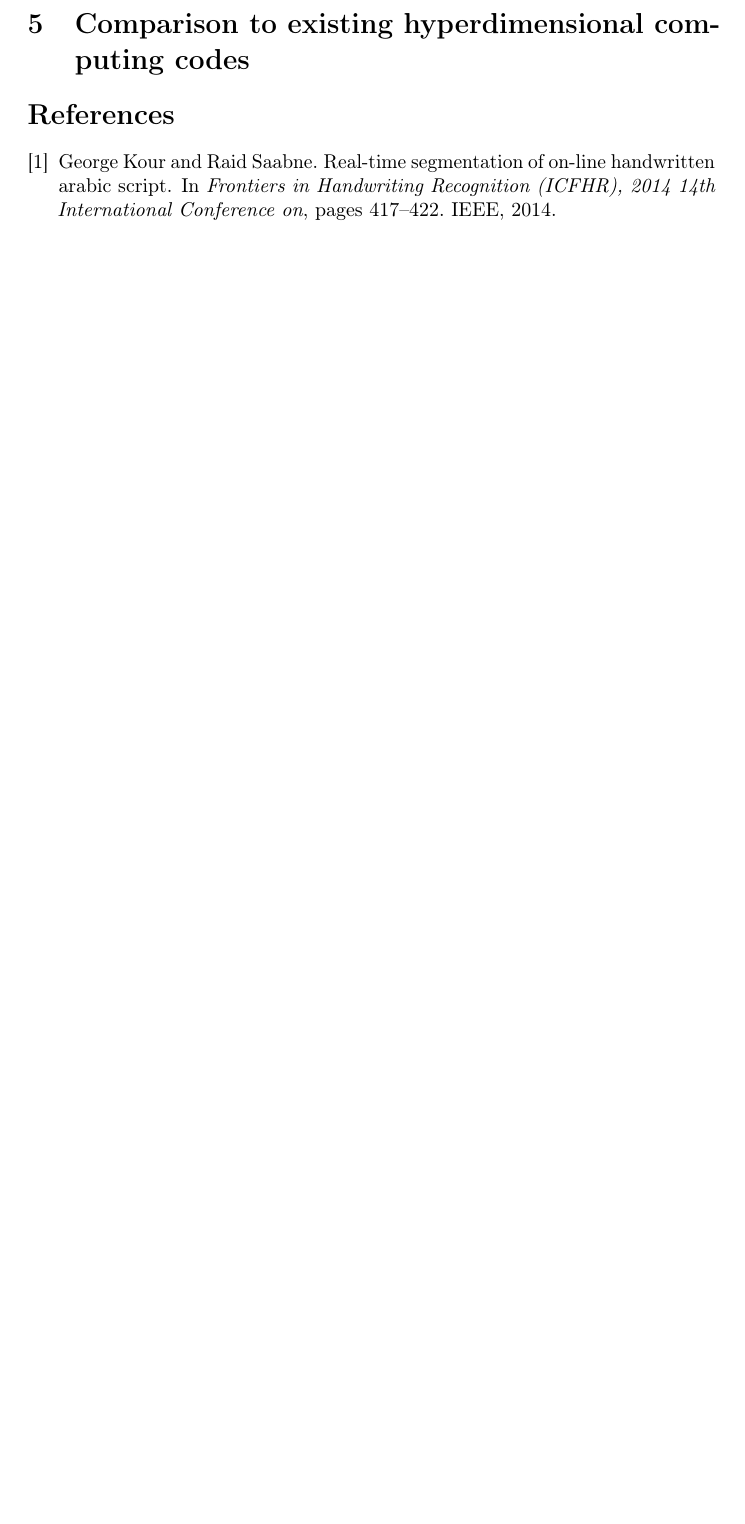
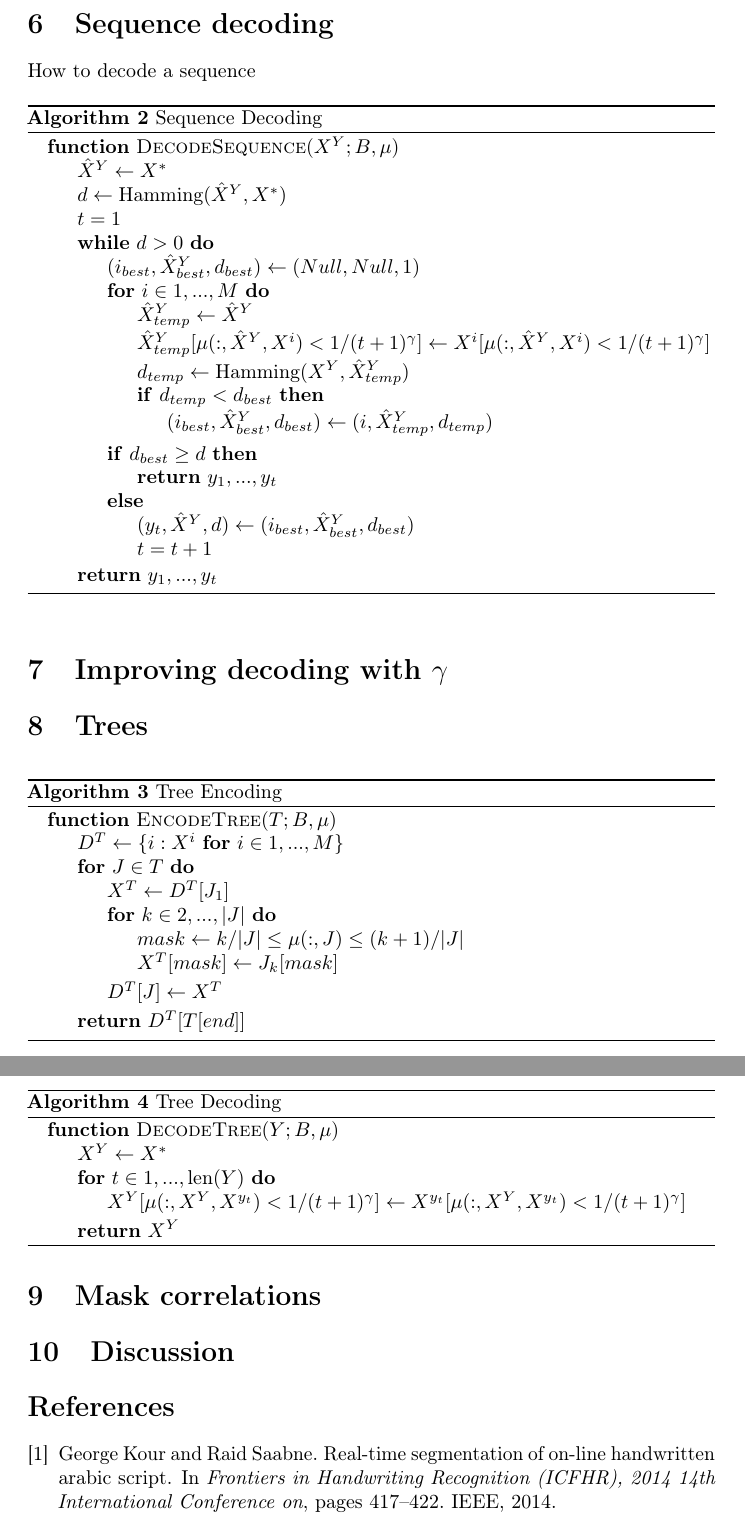
Before and after one commit to rkp8000/crossing_over, a LaTeX paper (ms/crossing_over.tex): part of page 5 of 12 before the commit and two parts of pages 5 and 6 of 13 after it, the two joined at a grey line, cut at the place of the change, the shorter picture padded with empty space. Compiled offline with pdfLaTeX; a LaTeX package or settings file that is missing is left out.

Commit message:
Add seq encoding and decoding algs.

```diff
--- a/ms/crossing_over.tex
+++ b/ms/crossing_over.tex
@@ -3,6 +3,8 @@
 
 \usepackage{arxiv}
 \usepackage{amsmath}
+\usepackage{algorithm}
+\usepackage[noend]{algpseudocode}
 
 \usepackage[utf8]{inputenc} % allow utf-8 input
 \usepackage[T1]{fontenc}    % use 8-bit T1 fonts
@@ -14,7 +16,7 @@
 \usepackage{microtype}      % microtypography
 \usepackage{lipsum}
 
-\title{A hyperdimensional sequence code inspired by chromosomal crossover}
+\title{A hyperdimensional code for sequences and trees inspired by chromosomal crossover}
 
 \author{
   Rich ~Pang\thanks{https://rkp.science} \\
@@ -138,7 +155,105 @@ This means that when $Y'$ is a starting subsequence of $Y$, i.e. $Y' = Y_{1:t}$
 
 $$P(x^{Y'} = x^Y) = \frac{1}{(L+1)(t+1)}\left((t+1)^2 + \frac{Z-1}{Z}\mathbf{n}^T_{1:t}\mathbf{n}_{t+1:L} + \frac{(t+1)(L-t)}{Z}\right).$$
 
-\section{Comparison to existing hyperdimensional computing codes}
+\section{Sequence decoding}
+How to decode a sequence
+
+\begin{algorithm}
+\caption{Sequence Decoding}
+
+\begin{algorithmic}[0]
+\Function{DecodeSequence}{$X^Y; B, \mu$}
+\State $\hat{X}^Y \gets X^*$
+\State $d \gets \textrm{Hamming}(\hat{X}^Y , X^*)$
+\State $t = 1$
+
+\While{$d > 0$}
+
+\State $(i_{best}, \hat{X}^Y_{best}, d_{best}) \gets (Null, Null, 1)$
+
+    \For{$i \in 1, ..., M$}
+
+        \State $\hat{X}^Y_{temp} \gets \hat{X}^Y $
+        \State $\hat{X}^Y_{temp}[\mu(:, \hat{X}^Y, X^i) < 1/(t+1)^\gamma] \gets X^i[\mu(:, \hat{X}^Y, X^i) < 1/(t+1)^\gamma]$
+        \State $d_{temp} \gets \textrm{Hamming}(X^Y, \hat{X}^Y_{temp})$
+
+        \If{$d_{temp} < d_{best}$}
+
+            \State $(i_{best}, \hat{X}^Y_{best}, d_{best}) \gets (i, \hat{X}^Y_{temp}, d_{temp})$
+
+        \EndIf
+    \EndFor
+
+    \If{$d_{best}\geq d$}
+
+        \State \textbf{return} $y_1, ..., y_t$
+
+    \Else
+
+        \State $(y_t, \hat{X}^Y, d) \gets (i_{best}, \hat{X}^Y_{best}, d_{best})$
+        \State $t = t+1$
+
+    \EndIf
+
+\EndWhile
+
+\State \textbf{return} $y_1, ..., y_t$
+\EndFunction
+
+\end{algorithmic}
+\end{algorithm}
+
+\section{Improving decoding with $\gamma$}
+
+\section{Trees}
+
+\begin{algorithm}
+\caption{Tree Encoding}
+
+\begin{algorithmic}[0]
+\Function{EncodeTree}{$T; B, \mu$}
+
+\State $D^T \gets \{i: X^i \textrm{ \textbf{for} } i \in 1, ..., M\}$
+
+\For{$J \in T$}
+
+    \State $X^T \gets D^T[J_1]$
+    \For{$k \in 2, ..., |J|$}
+        \State $mask \gets k/|J| \leq \mu(:, J) \leq (k+1)/|J|$
+        \State $X^T[mask] \gets J_k[mask]$
+    \EndFor
+
+    \State $D^T[J] \gets X^T$
+\EndFor
+
+\State \textbf{return} $D^T[T[end]]$
+\EndFunction
+
+\end{algorithmic}
+\end{algorithm}
+
+\begin{algorithm}
+\caption{Tree Decoding}
+
+\begin{algorithmic}[0]
+\Function{DecodeTree}{$Y; B, \mu$}
+\State $X^Y \gets X^*$
+\For{$t \in 1, ..., \textrm{len}(Y)$}
+
+
+\State $X^Y[\mu(:, X^Y, X^{y_t}) < 1/(t+1)^\gamma] \gets X^{y_t}[\mu(:, X^Y, X^{y_t}) < 1/(t+1)^\gamma]$
+
+\EndFor
+
+\State \textbf{return} $X^Y$
+\EndFunction
+
+\end{algorithmic}
+\end{algorithm}
+
+\section{Mask correlations}
+
+\section{Discussion}
 
 
 
```
Also changed, not shown: ms/crossing_over.tex (29 more changed lines).
